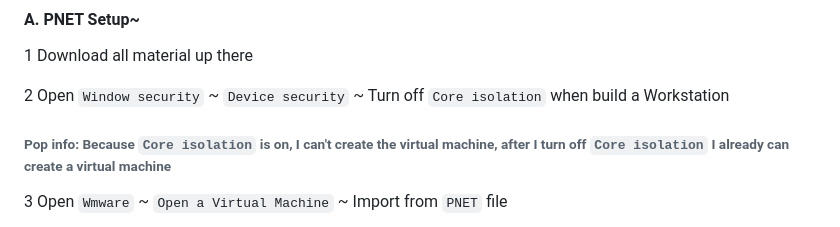
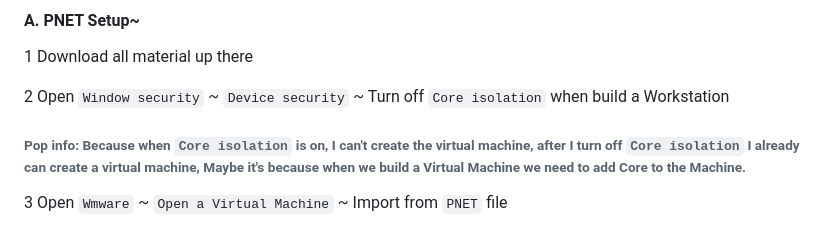
Before and after one commit to nicoakuang/NQUClass, a Markdown page: SmallNetworkEnvironment/README.md, the part around the change. Rendered like a GitHub page.

Commit message:
Small Network Environment

```diff
--- a/SmallNetworkEnvironment/README.md
+++ b/SmallNetworkEnvironment/README.md
@@ -30,7 +30,7 @@ https://drive.google.com/drive/folders/1ST30mpqev3Hhxmoi42X1DnD0HE9nl-SU?usp=sha
 1 Download all material up there
 
 2 Open <code>Window security</code> ~ <code>Device security</code> ~ Turn off <code>Core isolation</code> when build a Workstation
-<h6> Pop info: Because <code>Core isolation</code> is on, I can't create the virtual machine, after I turn off <code>Core isolation</code> I already can create a virtual machine </h6>
+<h6> Pop info: Because when <code>Core isolation</code> is on, I can't create the virtual machine, after I turn off <code>Core isolation</code> I already can create a virtual machine, Maybe it's because when we build a Virtual Machine we need to add Core to the Machine. </h6>
 
 3 Open <code>Wmware</code> ~ <code>Open a Virtual Machine</code> ~ Import from <code>PNET</code> file
 
```
